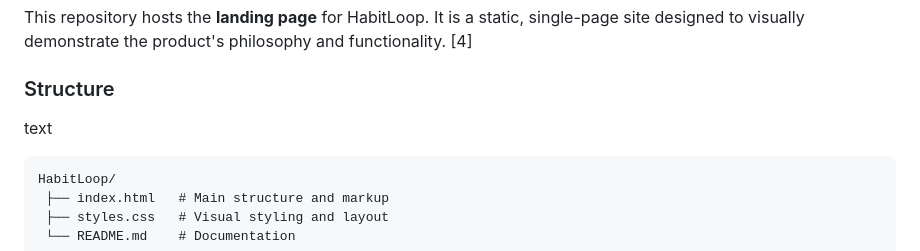
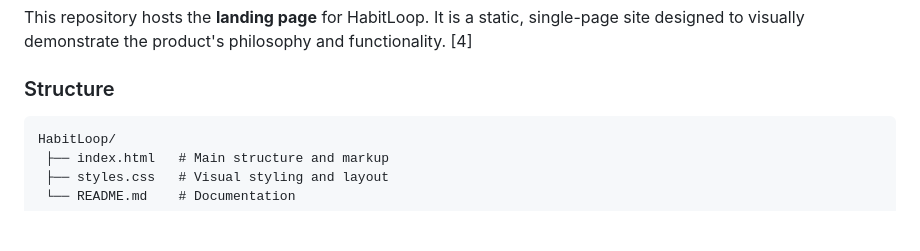
Before and after one commit to HighOnKeys/HabitLoop, a Markdown page: README.md, the part around the change. GitHub-like rendering; blank space fills up the shorter version.

````diff
--- a/README.md
+++ b/README.md
@@ -76,7 +76,7 @@ Our AI acts as a behavioral analyst rather than a generic chatbot. It follows a
 This repository hosts the **landing page** for HabitLoop. It is a static, single-page site designed to visually demonstrate the product's philosophy and functionality. [4]
 
 ### Structure
-text
+
 ```
 HabitLoop/
  ├── index.html   # Main structure and markup
````
